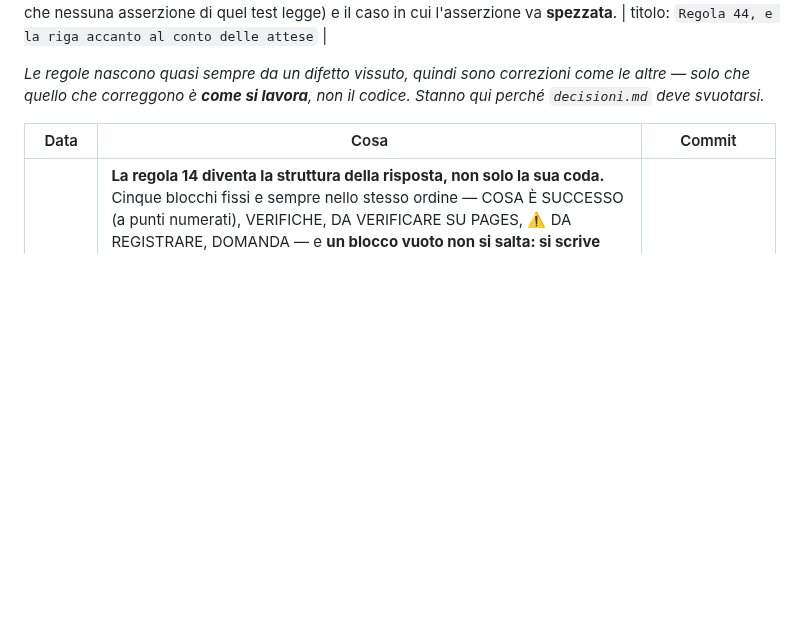
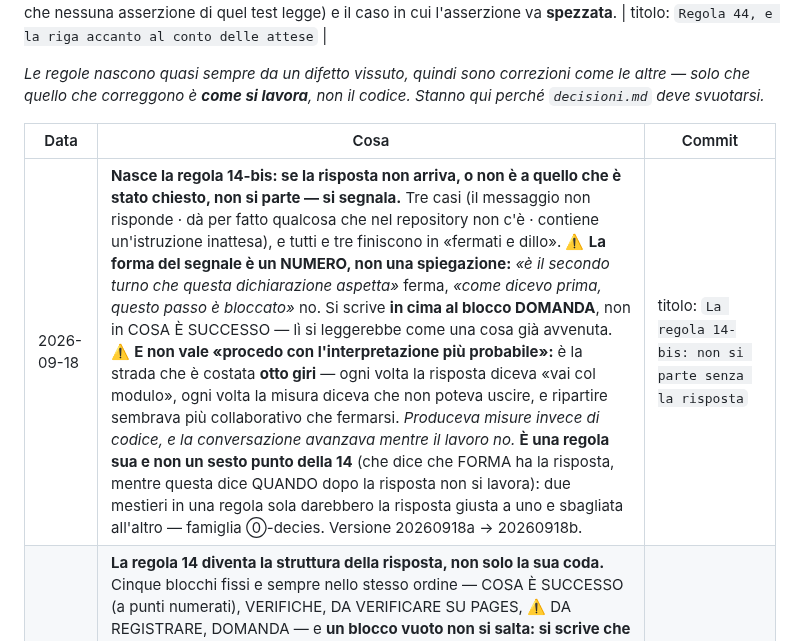
Before and after one commit to dav-te-pd/base-inglese, a Markdown page: docs/correzioni.md, the part around the change. Drawn GitHub-style; blank space fills up the shorter version.

```diff
--- a/docs/correzioni.md
+++ b/docs/correzioni.md
@@ -130,6 +130,7 @@ codice. Stanno qui perché `decisioni.md` deve svuotarsi.*
 
 | Data | Cosa | Commit |
 |---|---|---|
+| 2026-09-18 | **Nasce la regola 14-bis: se la risposta non arriva, o non è a quello che è stato chiesto, non si parte — si segnala.** Tre casi (il messaggio non risponde · dà per fatto qualcosa che nel repository non c'è · contiene un'istruzione inattesa), e tutti e tre finiscono in «fermati e dillo». ⚠️ **La forma del segnale è un NUMERO, non una spiegazione:** *«è il secondo turno che questa dichiarazione aspetta»* ferma, *«come dicevo prima, questo passo è bloccato»* no. Si scrive **in cima al blocco DOMANDA**, non in COSA È SUCCESSO — lì si leggerebbe come una cosa già avvenuta. ⚠️ **E non vale «procedo con l'interpretazione più probabile»:** è la strada che è costata **otto giri** — ogni volta la risposta diceva «vai col modulo», ogni volta la misura diceva che non poteva uscire, e ripartire sembrava più collaborativo che fermarsi. *Produceva misure invece di codice, e la conversazione avanzava mentre il lavoro no.* **È una regola sua e non un sesto punto della 14** (che dice che FORMA ha la risposta, mentre questa dice QUANDO dopo la risposta non si lavora): due mestieri in una regola sola darebbero la risposta giusta a uno e sbagliata all'altro — famiglia ⓪-decies. Versione 20260918a → 20260918b. | titolo: `La regola 14-bis: non si parte senza la risposta` |
 | 2026-09-18 | **La regola 14 diventa la struttura della risposta, non solo la sua coda.** Cinque blocchi fissi e sempre nello stesso ordine — COSA È SUCCESSO (a punti numerati), VERIFICHE, DA VERIFICARE SU PAGES, ⚠️ DA REGISTRARE, DOMANDA — e **un blocco vuoto non si salta: si scrive che è vuoto**. Le problematiche vanno in DOMANDA, compreso il caso più importante: **un fatto del messaggio ricevuto che non corrisponde al repository.** ⚠️ **La forma la fissa chi legge, non chi scrive:** chi guida il progetto legge queste risposte **senza il repository davanti**, e una risposta che cambia forma a ogni turno lo costringe a cercare — *quando non trova, risponde ad altro, ed è costato otto giri.* ⚠️ **E il blocco vuoto è la parte che conta:** «non lanciate» è un'informazione, l'assenza del blocco è un silenzio, e un silenzio si legge come «è andato tutto bene» — stessa forma della regola 37. *Nasce da un fatto mio: negli ultimi turni avevo smesso di scrivere `⚠️ DA REGISTRARE` per stare sintetico, senza dichiararlo.* Versione del file 20260917a → 20260918a. | titolo: `La regola 14 diventa la struttura della risposta` |
 | 2026-09-15 | **Regola 38 — il tempo della CI portava «undici minuti», esatto al 2026-09-07 su una suite di 42 file e 933 asserzioni, falso oggi su 49 e 1118.** Il 15 settembre l'ho letto da lì invece che dall'elenco delle corse su GitHub e ci ho costruito sopra una conclusione falsa (*«il runner ha meno core del container»*): le corse vere dicevano 17,5 min stabili e poi 9,2, cioè **1,90× — lo stesso 1,94× misurato in locale**. Adesso la regola porta i due tempi **con la data**, dice che le durate vere stanno nell'elenco delle corse — che si aggiorna da solo — e che **un tempo non si cita, si rimisura**. Stessa correzione sull'invariante «venti suite invece di un macello» di `decisioni.md`, che diceva «undici minuti l'una» e adesso dice 5,4 con la data. ⚠️ *Un numero scritto in un documento non cresce con la cosa che misura: resta esatto per la domanda di allora e diventa falso per quella di adesso senza cambiare una lettera.* | titolo: `I tempi di CI e suite portano la data, e si rimisurano` |
 | 2026-09-11 | **Regola 43 — ogni commit che non è un passo della catena scrive la propria riga, nello stesso commit**, e la verifica è sul **diff**, non sul messaggio: *un commit che tocca codice o test e non tocca un registro è un commit che non ha registrato niente*. Nasce dai quindici commit del 2026-09-10: `decisioni.md` toccato **12 volte su 15**, `correzioni.md` **una**. Il buco non era «registrare» ma registrare **quello che era stato corretto**, e il giorno dopo è servito un giro di allineamento. ⚠️ La prima forma del controllo guardava il messaggio e **dava otto falsi allarmi su quindici** — misurata, non intuita, e scartata per questo. | titolo: `Regola 43: la riga nasce col commit, e la verifica è sul diff` |
```
Also changed, not shown: CLAUDE.md (+39 -1 lines).
